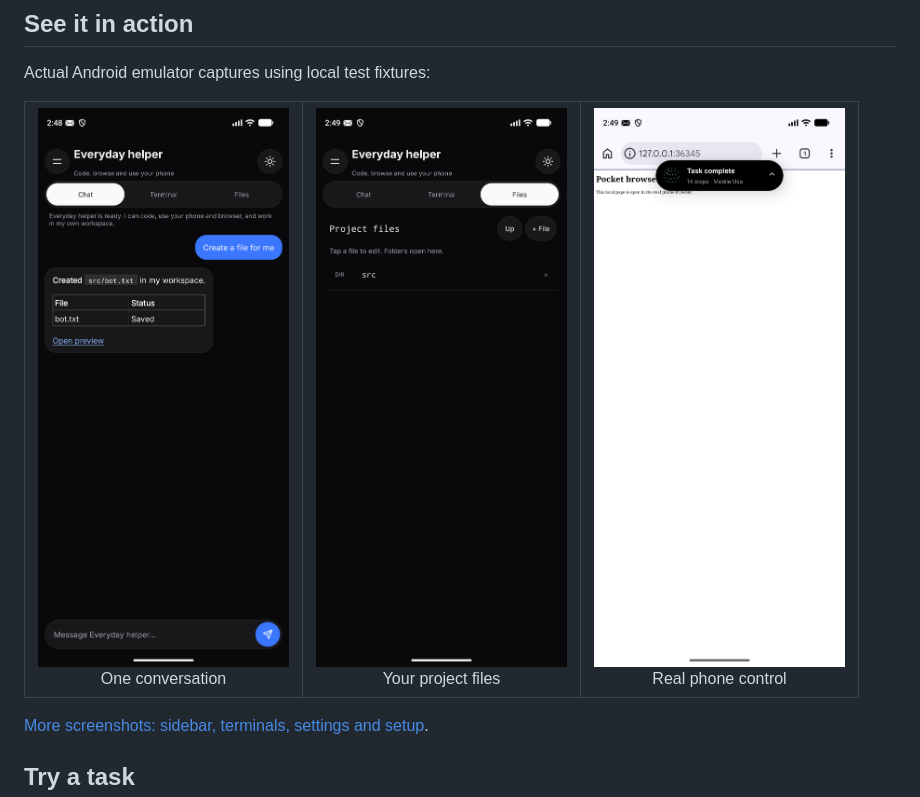
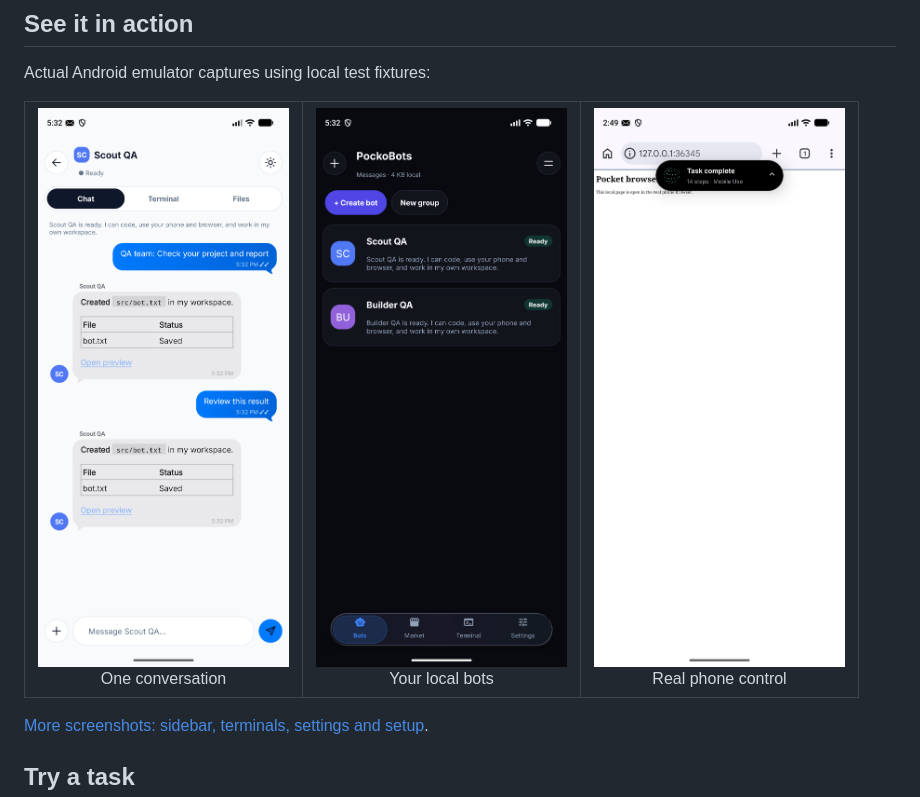
Before and after one commit to AliSharjeell/PockoBots, a Markdown page: README.md, the part around the change. Drawn GitHub-style; pictures changed too: docs/images/v0.6-conversation.png (added), docs/images/v0.6-home.png (added).

```diff
--- a/README.md
+++ b/README.md
@@ -95,8 +95,8 @@ Actual Android emulator captures using local test fixtures:
 
 <table>
 <tr>
-<td align="center"><img src="docs/images/v0.5-chat.png" width="260" alt="Bot chat with rendered Markdown, a table and a clickable preview link"><br>One conversation</td>
-<td align="center"><img src="docs/images/v0.5-files.png" width="260" alt="Native project file browser inside the bot interface"><br>Your project files</td>
+<td align="center"><img src="docs/images/v0.6-conversation.png" width="260" alt="Bot chat with rendered Markdown, a table and a clickable preview link"><br>One conversation</td>
+<td align="center"><img src="docs/images/v0.6-home.png" width="260" alt="Bot inbox with custom avatars and a glass navigation dock"><br>Your local bots</td>
 <td align="center"><img src="docs/images/v0.5-browser.png" width="260" alt="Bot using the real Android browser with its floating progress island"><br>Real phone control</td>
 </tr>
 </table>
```
Also changed, not shown: docs/UI.md (+21 -2 lines), docs/images/v0.6-cards.png (added), docs/images/v0.6-group.png (added), docs/images/v0.6-light.png (added), docs/images/v0.6-marketplace.png (added).
